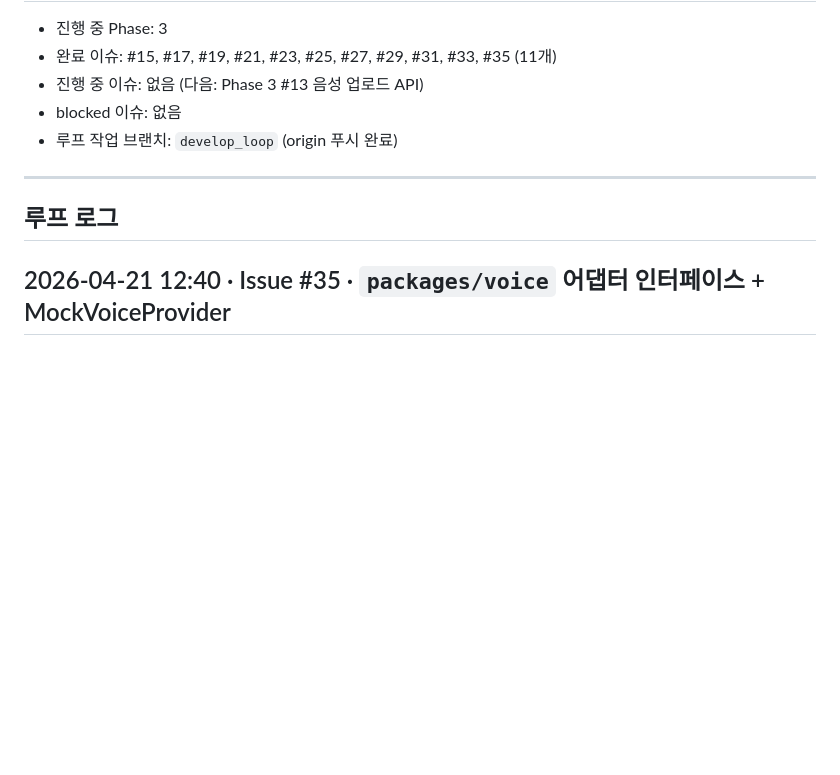
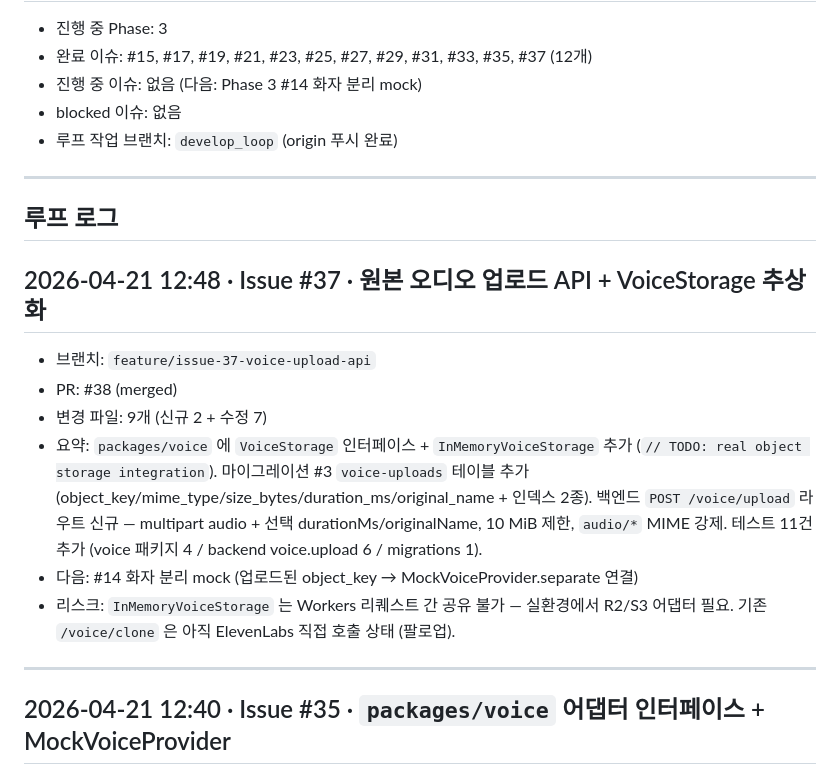
Before and after one commit to perso-devrel/voice_alarm, a Markdown page: PROGRESS.md, the part around one of its changes. Drawn GitHub-style; blank space fills up the shorter version.

Commit message:
docs(docs): PROGRESS.md 업데이트 — #37 완료 기록
Refs: #37

```diff
--- a/PROGRESS.md
+++ b/PROGRESS.md
@@ -2,13 +2,23 @@
 
 - 진행 중 Phase: 3
-- 완료 이슈: #15, #17, #19, #21, #23, #25, #27, #29, #31, #33, #35 (11개)
-- 진행 중 이슈: 없음 (다음: Phase 3 #13 음성 업로드 API)
+- 완료 이슈: #15, #17, #19, #21, #23, #25, #27, #29, #31, #33, #35, #37 (12개)
+- 진행 중 이슈: 없음 (다음: Phase 3 #14 화자 분리 mock)
 - blocked 이슈: 없음
 - 루프 작업 브랜치: `develop_loop` (origin 푸시 완료)
 
 ---
 
 ## 루프 로그
+
+## 2026-04-21 12:48 · Issue #37 · 원본 오디오 업로드 API + VoiceStorage 추상화
+- 브랜치: `feature/issue-37-voice-upload-api`
+- PR: #38 (merged)
+- 변경 파일: 9개 (신규 2 + 수정 7)
+- 요약: `packages/voice` 에 `VoiceStorage` 인터페이스 + `InMemoryVoiceStorage` 추가 (`// TODO: real object storage integration`). 마이그레이션 #3 `voice-uploads` 테이블 추가 (object_key/mime_type/size_bytes/duration_ms/original_name + 인덱스 2종). 백엔드 `POST /voice/upload` 라우트 신규 — multipart audio + 선택 durationMs/originalName, 10 MiB 제한, `audio/*` MIME 강제. 테스트 11건 추가 (voice 패키지 4 / backend voice.upload 6 / migrations 1).
+- 다음: #14 화자 분리 mock (업로드된 object_key → MockVoiceProvider.separate 연결)
+- 리스크: `InMemoryVoiceStorage` 는 Workers 리퀘스트 간 공유 불가 — 실환경에서 R2/S3 어댑터 필요. 기존 `/voice/clone` 은 아직 ElevenLabs 직접 호출 상태 (팔로업).
+
+---
 
 ## 2026-04-21 12:40 · Issue #35 · `packages/voice` 어댑터 인터페이스 + MockVoiceProvider
 - 브랜치: `feature/issue-35-voice-provider-scaffold`
```
Also changed, not shown: other parts of PROGRESS.md (+1 -1 lines).
